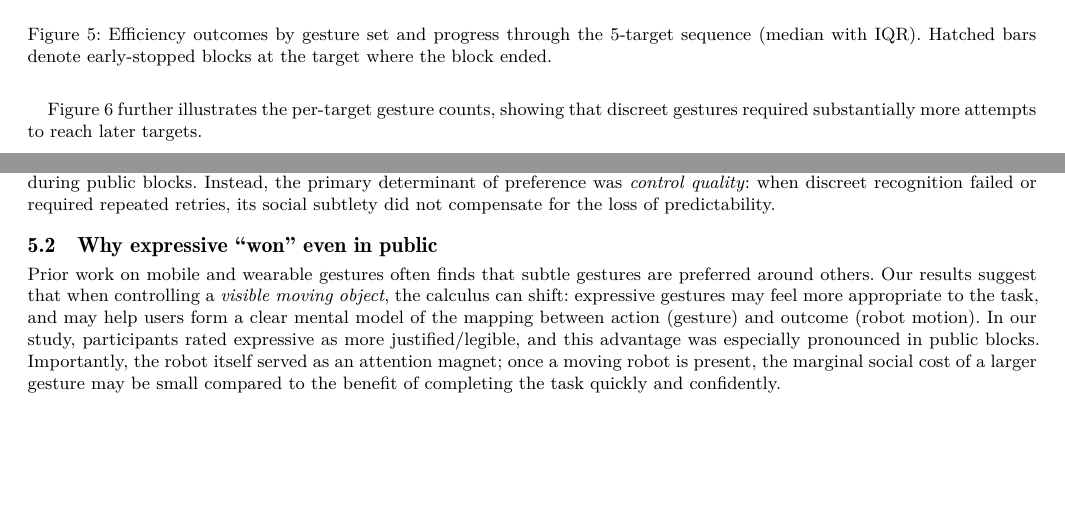
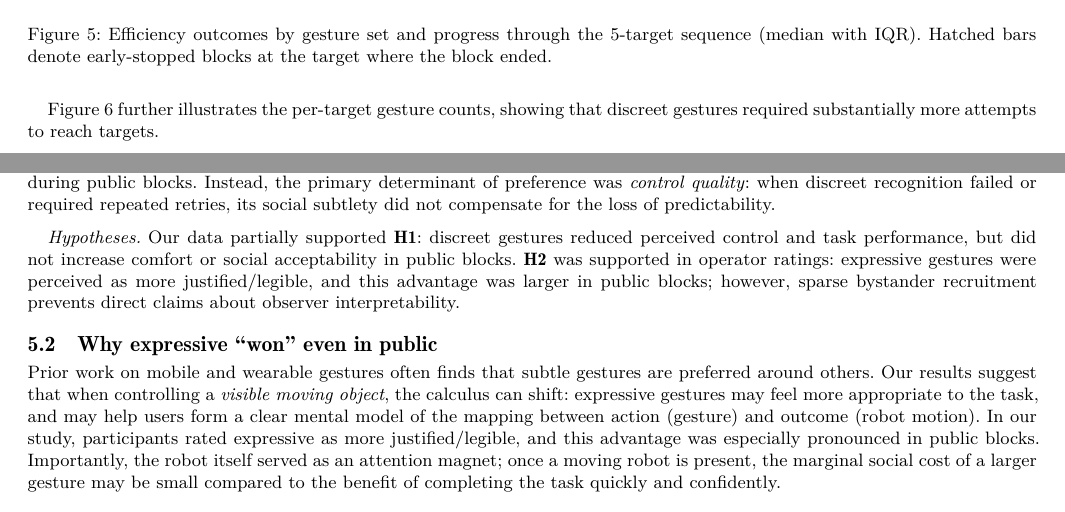
Before and after one commit to Kiiwii10/discreet-vs-expressive-gestures, a LaTeX paper (report/main.tex): two parts of pages 7 and 12 of 18, joined at a grey line, cut so that both start at the same text, the shorter picture padded with empty space. Compiled offline with pdfLaTeX.

Commit message:
added hypothesis remarks to discussions

```diff
--- a/report/main.tex
+++ b/report/main.tex
@@ -42,7 +42,7 @@
 % --- Metadata ---
 \title{Discreet vs.\ Expressive Gestures for Controlling Physical Moving Objects in Public}
 
-\author{Daniel Moroz}
+\author{Daniel Moroz - 318825551}
 \email{daniellebed@campus.technion.ac.il}
 
 \begin{abstract}
@@ -343,7 +343,7 @@ In contrast, discreet performance bifurcated: half of discreet blocks completed
   \label{fig:efficiency}
 \end{figure}
 
-Figure~\ref{fig:gestures_per_target} further illustrates the per-target gesture counts, showing that discreet gestures required substantially more attempts to reach later targets.
+Figure~\ref{fig:gestures_per_target} further illustrates the per-target gesture counts, showing that discreet gestures required substantially more attempts to reach targets.
 
 \begin{figure}[H]
   \centering
@@ -434,6 +434,10 @@ Across participants, we observed three recurring themes:
 Across both contexts, expressive gestures outperformed discreet gestures on objective telemetry (completion, time, and gesture count) and were rated as more controllable, higher-performing, and less mentally/physically demanding.
 While discreet gestures were designed to reduce public awkwardness, we did not observe a corresponding improvement in comfort or social acceptability during public blocks.
 Instead, the primary determinant of preference was \emph{control quality}: when discreet recognition failed or required repeated retries, its social subtlety did not compensate for the loss of predictability.
+
+\paragraph{Hypotheses.}
+Our data partially supported \textbf{H1}: discreet gestures reduced perceived control and task performance, but did not increase comfort or social acceptability in public blocks.
+\textbf{H2} was supported in operator ratings: expressive gestures were perceived as more justified/legible, and this advantage was larger in public blocks; however, sparse bystander recruitment prevents direct claims about observer interpretability.
 
 \subsection{Why expressive ``won'' even in public}
 Prior work on mobile and wearable gestures often finds that subtle gestures are preferred around others.
```
Also changed, not shown: report/main.tex (2 more changed lines).
